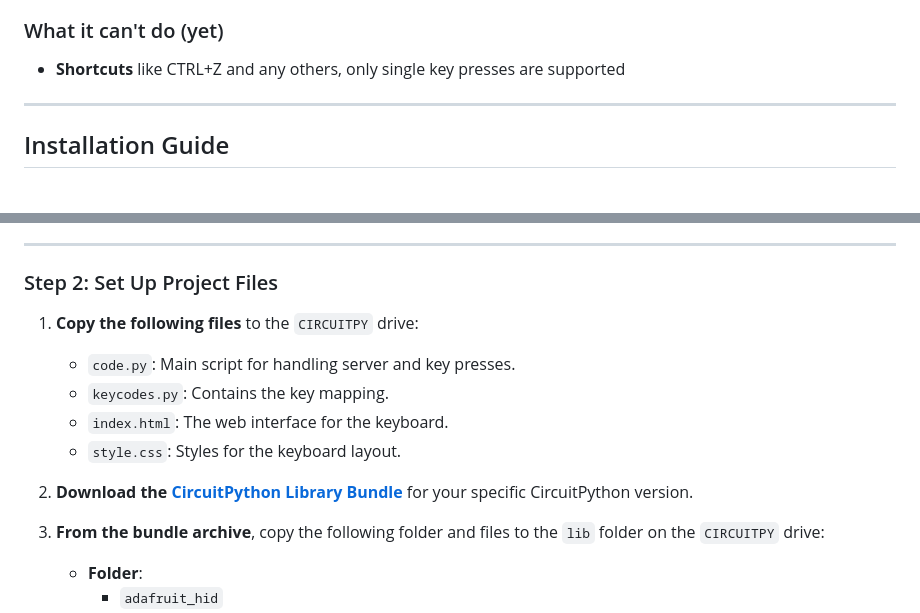
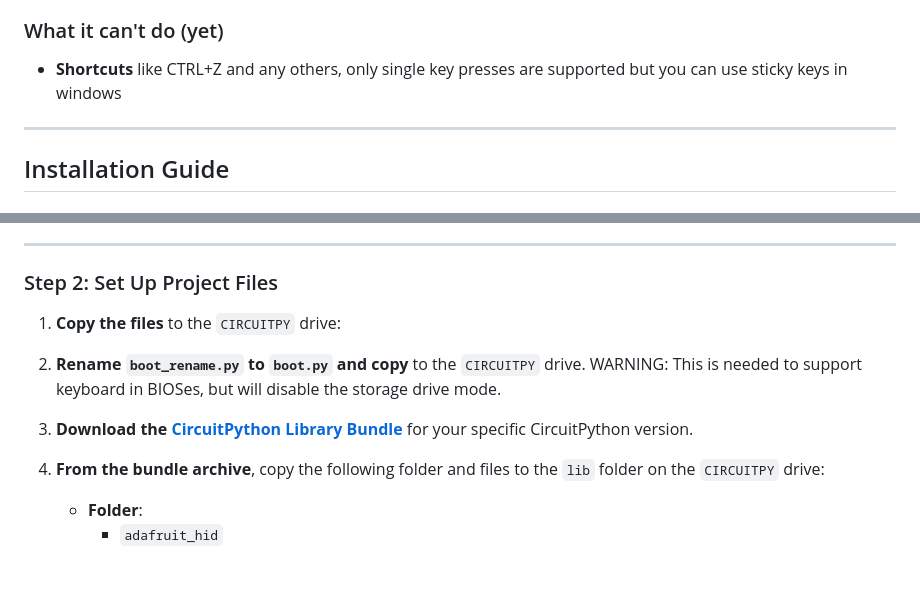
Before and after one commit to borodinandrey/CircuitPython-USB-Web-Keyboard, a Markdown page: README.md, 2 parts joined by grey strips. Drawn GitHub-style; blank space fills up the shorter version.

```diff
--- a/README.md
+++ b/README.md
@@ -23,7 +24,7 @@ I needed a keyboard to navigate the BIOS of an old PC, but I didn't have any key
 
 ### What it can't do (yet)
 
-- **Shortcuts** like CTRL+Z and any others, only single key presses are supported
+- **Shortcuts** like CTRL+Z and any others, only single key presses are supported but you can use sticky keys in windows
 
 ---
 
@@ -53,15 +54,13 @@ I needed a keyboard to navigate the BIOS of an old PC, but I didn't have any key
 
 ### Step 2: Set Up Project Files
 
-1. **Copy the following files** to the `CIRCUITPY` drive:
-   - `code.py`: Main script for handling server and key presses.
-   - `keycodes.py`: Contains the key mapping.
-   - `index.html`: The web interface for the keyboard.
-   - `style.css`: Styles for the keyboard layout.
+1. **Copy the  files** to the `CIRCUITPY` drive:
 
-2. **Download the [CircuitPython Library Bundle](https://circuitpython.org/libraries)** for your specific CircuitPython version.
+2. **Rename `boot_rename.py` to `boot.py` and copy** to the `CIRCUITPY` drive. WARNING: This is needed to support keyboard in BIOSes, but will disable the storage drive mode.
 
-3. **From the bundle archive**, copy the following folder and files to the `lib` folder on the `CIRCUITPY` drive:
+3. **Download the [CircuitPython Library Bundle](https://circuitpython.org/libraries)** for your specific CircuitPython version.
+
+4. **From the bundle archive**, copy the following folder and files to the `lib` folder on the `CIRCUITPY` drive:
    - **Folder**:
      - `adafruit_hid`
      - `adafruit_httpserver`
```
Also changed, not shown: other parts of README.md (+2 -1 lines).
